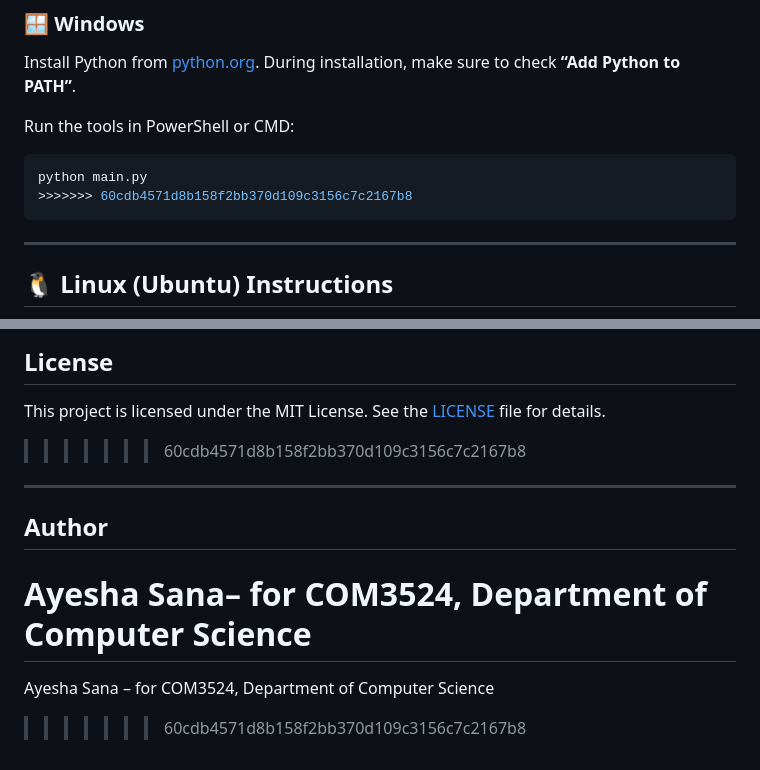
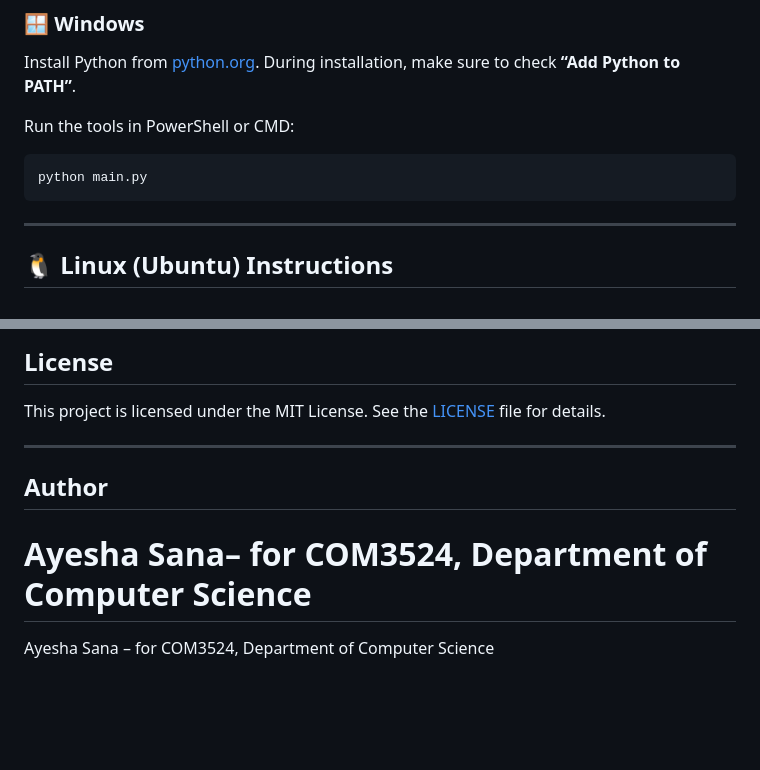
Before and after one commit to william-levine/COM3524-team-14, a Markdown page: README.md, 2 parts joined by grey strips. Rendered like a GitHub page; blank space fills up the shorter version.

````diff
--- a/README.md
+++ b/README.md
@@ -117,7 +117,6 @@ Run the tools in PowerShell or CMD:
 
 ```bash
 python main.py
->>>>>>> 60cdb4571d8b158f2bb370d109c3156c7c2167b8
 ```
 
 ---
@@ -246,7 +245,6 @@ Contributions are welcome! Please fork the repository and submit a pull request
 ## License
 
 This project is licensed under the MIT License. See the [LICENSE](LICENSE) file for details.
->>>>>>> 60cdb4571d8b158f2bb370d109c3156c7c2167b8
 
 ---
 
@@ -254,4 +252,3 @@ This project is licensed under the MIT License. See the [LICENSE](LICENSE) file
 Ayesha Sana– for COM3524, Department of Computer Science
 =======
 Ayesha Sana – for COM3524, Department of Computer Science
->>>>>>> 60cdb4571d8b158f2bb370d109c3156c7c2167b8
````
